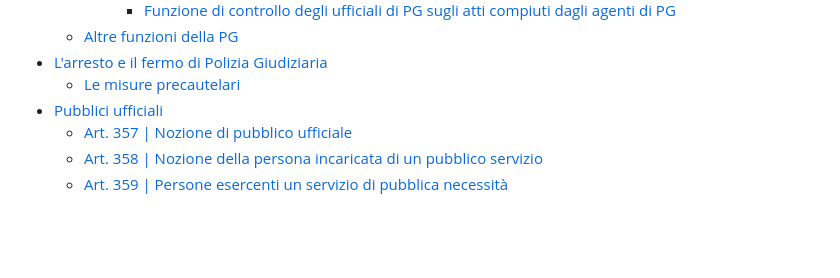
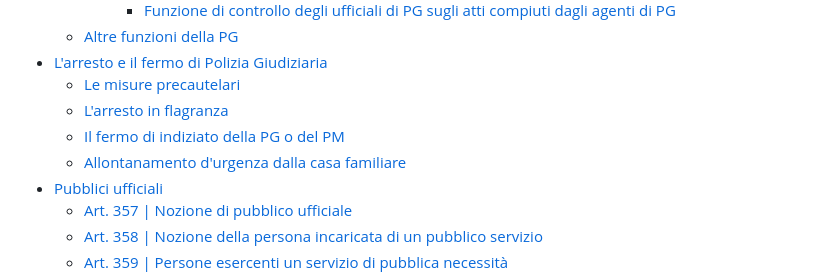
Before and after one commit to eliamarcantognini/adm-summary, a Markdown page: content.md, the part around one of its changes. GitHub-like rendering; blank space fills up the shorter version.

Commit message:
Add first 4 chapter of 'arresto e fermo'

```diff
--- a/content.md
+++ b/content.md
@@ -15,6 +15,9 @@
   - [Altre funzioni della PG](#altre-funzioni-della-pg)
 - [L'arresto e il fermo di Polizia Giudiziaria](#larresto-e-il-fermo-di-polizia-giudiziaria)
   - [Le misure precautelari](#le-misure-precautelari)
+  - [L'arresto in flagranza](#larresto-in-flagranza)
+  - [Il fermo di indiziato della PG o del PM](#il-fermo-di-indiziato-della-pg-o-del-pm)
+  - [Allontanamento d'urgenza dalla casa familiare](#allontanamento-durgenza-dalla-casa-familiare)
 - [Pubblici ufficiali](#pubblici-ufficiali)
   - [Art. 357 | Nozione di pubblico ufficiale](#art-357--nozione-di-pubblico-ufficiale)
   - [Art. 358 | Nozione della persona incaricata di un pubblico servizio](#art-358--nozione-della-persona-incaricata-di-un-pubblico-servizio)
```
Also changed, not shown: other parts of content.md (+35 -0 lines).
